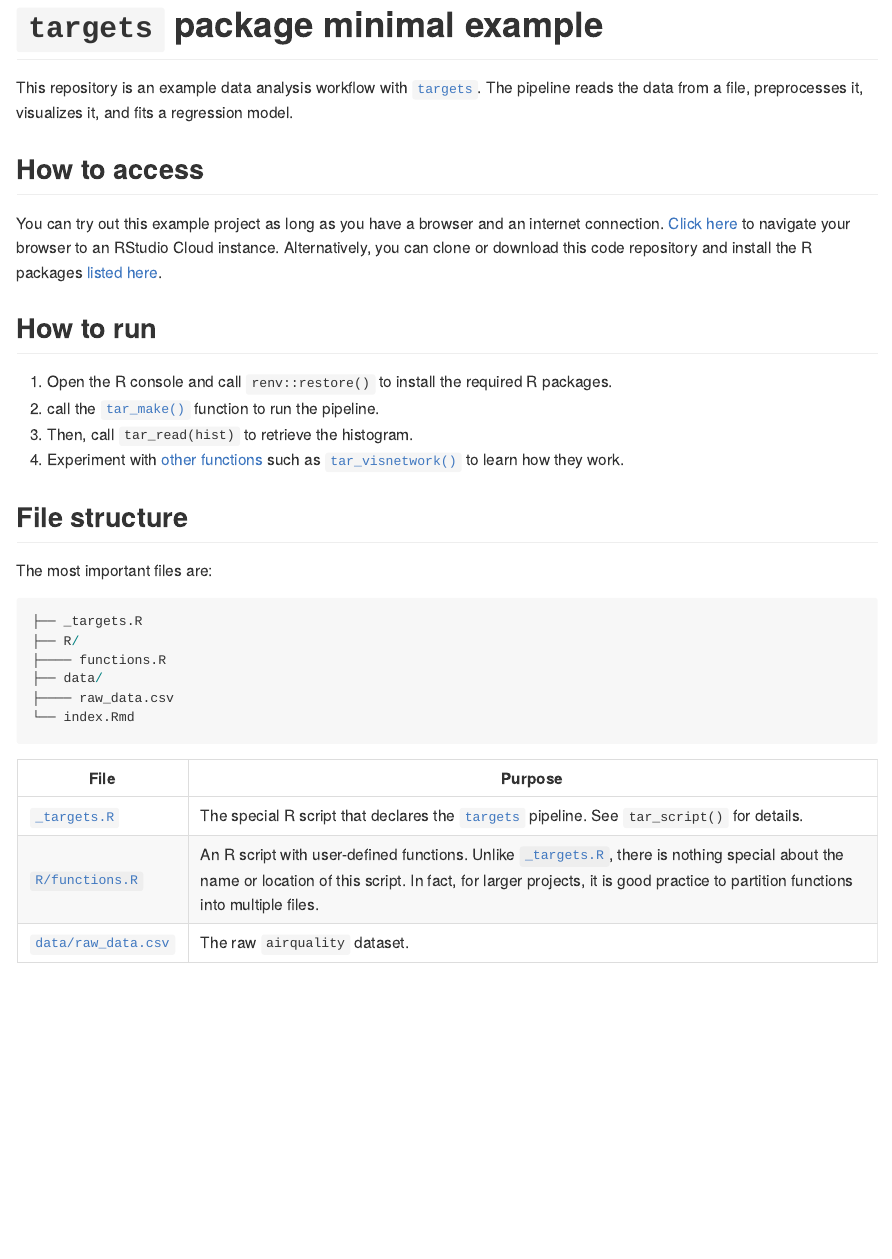
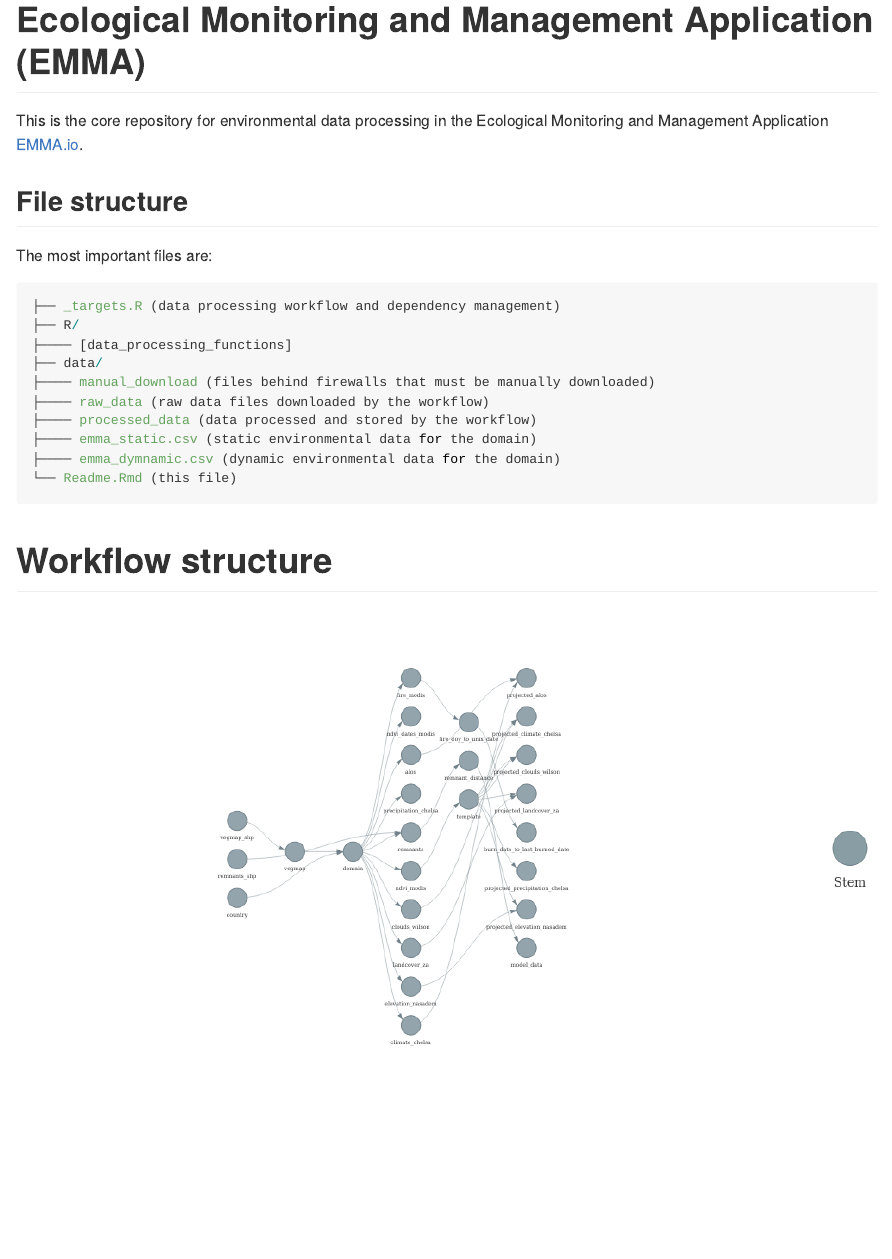
Before and after one commit to eco-emma/emma_envdata, an R Markdown document (README.Rmd): the page in a window 1100 px wide, from 30 px down before the commit and from 340 px down after it. The pictures show the output file README.md that the author committed with the source, drawn offline in the style of GitHub; badge pictures from the web are left out.

Commit message:
update readme

````diff
--- a/README.Rmd
+++ b/README.Rmd
@@ -1,5 +1,7 @@
 ---
 output: github_document
+editor_options:
+  chunk_output_type: console
 ---
 
 ```{r, include = FALSE}
@@ -10,30 +13,28 @@
 ```
 
-# `targets` package minimal example
+![EMMA](img/EMMA Logo_RE_3.jpg)
 
-[![Launch RStudio Cloud](https://img.shields.io/badge/RStudio-Cloud-blue)](https://rstudio.cloud/project/1430691)
+# Ecological Monitoring and Management Application (EMMA)
 
-This repository is an example data analysis workflow with [`targets`](https://docs.ropensci.org/targets). The pipeline reads the data from a file, preprocesses it, visualizes it, and fits a regression model.
-
-## How to access
-
-You can try out this example project as long as you have a browser and an internet connection. [Click here](https://rstudio.cloud/project/1430691) to navigate your browser to an RStudio Cloud instance. Alternatively, you can clone or download this code repository and install the R packages [listed here](https://github.com/wlandau/targets-minimal/blob/03835c2aa4679dcf3f28c623a06d7505b18bee17/DESCRIPTION#L25-L30).
-
-## How to run
-
-1. Open the R console and call `renv::restore()` to install the required R packages.
-2. call the [`tar_make()`](https://wlandau.github.io/targets/reference/tar_make.html) function to run the pipeline.
-3. Then, call `tar_read(hist)` to retrieve the histogram.
-4. Experiment with [other functions](https://wlandau.github.io/targets/reference/index.html) such as [`tar_visnetwork()`](https://wlandau.github.io/targets/reference/tar_visnetwork.html) to learn how they work.
+This is the core repository for environmental data processing in the Ecological Monitoring and Management Application [EMMA.io](EMMA.io).
 
 ## File structure
 
 The most important files are:
 
 ```{r, eval = FALSE}
-├── _targets.R
+├── _targets.R (data processing workflow and dependency management)
 ├── R/
-├──── functions.R
+├──── [data_processing_functions]
 ├── data/
-├──── raw_data.csv
-└── index.Rmd
+├──── manual_download (files behind firewalls that must be manually downloaded)
+├──── raw_data (raw data files downloaded by the workflow)
+├──── processed_data (data processed and stored by the workflow)
+├──── emma_static.csv (static environmental data for the domain)
+├──── emma_dymnamic.csv (dynamic environmental data for the domain)
+└── Readme.Rmd (this file)
+```
+
+# Workflow structure
+
+```{r, echo=F, results="hide"}
@@ -44,8 +48,4 @@
-```{r}
-
-targets::tar_visnetwork()
-
-```
+# Extras
 
     * Call `targets::tar_renv(extras = character(0))` to write a `_packages.R` file to expose hidden dependencies.
     * Call `renv::init()` to initialize the `renv` lockfile `renv.lock` or `renv::snapshot()` to update it.
````
Also changed, not shown: README.md, README_files/figure-gfm/unnamed-chunk-3-1.png (added), img/EMMA Logo_RE_3.jpg (added), README.Rmd (6 more changed lines), 1 other file.
